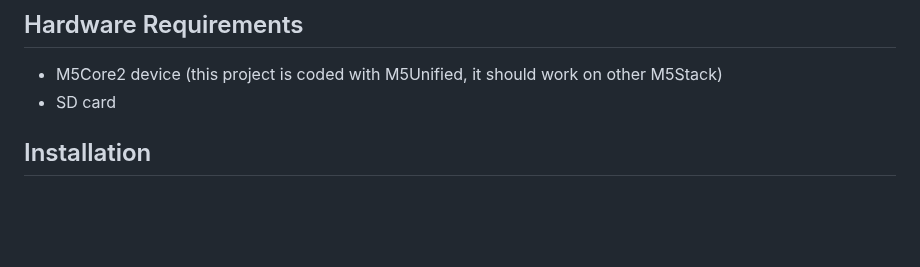
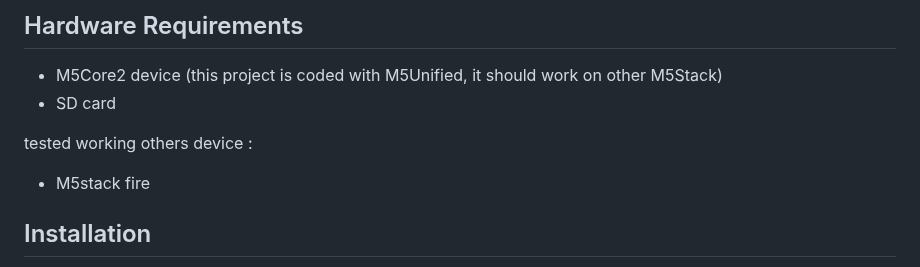
Before and after one commit to 7h30th3r0n3/Evil-M5Core2, a Markdown page: README.md, the part around the change. GitHub-like rendering; blank space fills up the shorter version.

Commit message:
Update README.md
M5stack fire compatibility confirmed

```diff
--- a/README.md
+++ b/README.md
@@ -47,6 +47,9 @@ With a more than 100 little reference at each boot.
 
 - M5Core2 device (this project is coded with M5Unified, it should work on other M5Stack)
 - SD card
+
+tested working others device :
+- M5stack fire
 
 ## Installation
 
```
